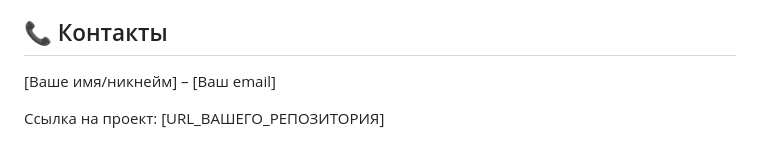
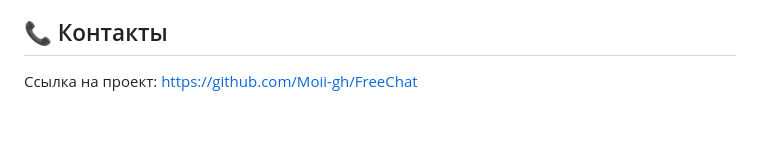
Before and after one commit to Moii-gh/FreeChat, a Markdown page: README.md, the part around the change. Drawn GitHub-style; blank space fills up the shorter version.

```diff
--- a/README.md
+++ b/README.md
@@ -92,6 +92,4 @@
 
 ## 📞 Контакты
 
-[Ваше имя/никнейм] – [Ваш email]
-
-Ссылка на проект: [URL_ВАШЕГО_РЕПОЗИТОРИЯ]
+Ссылка на проект: https://github.com/Moii-gh/FreeChat
```
